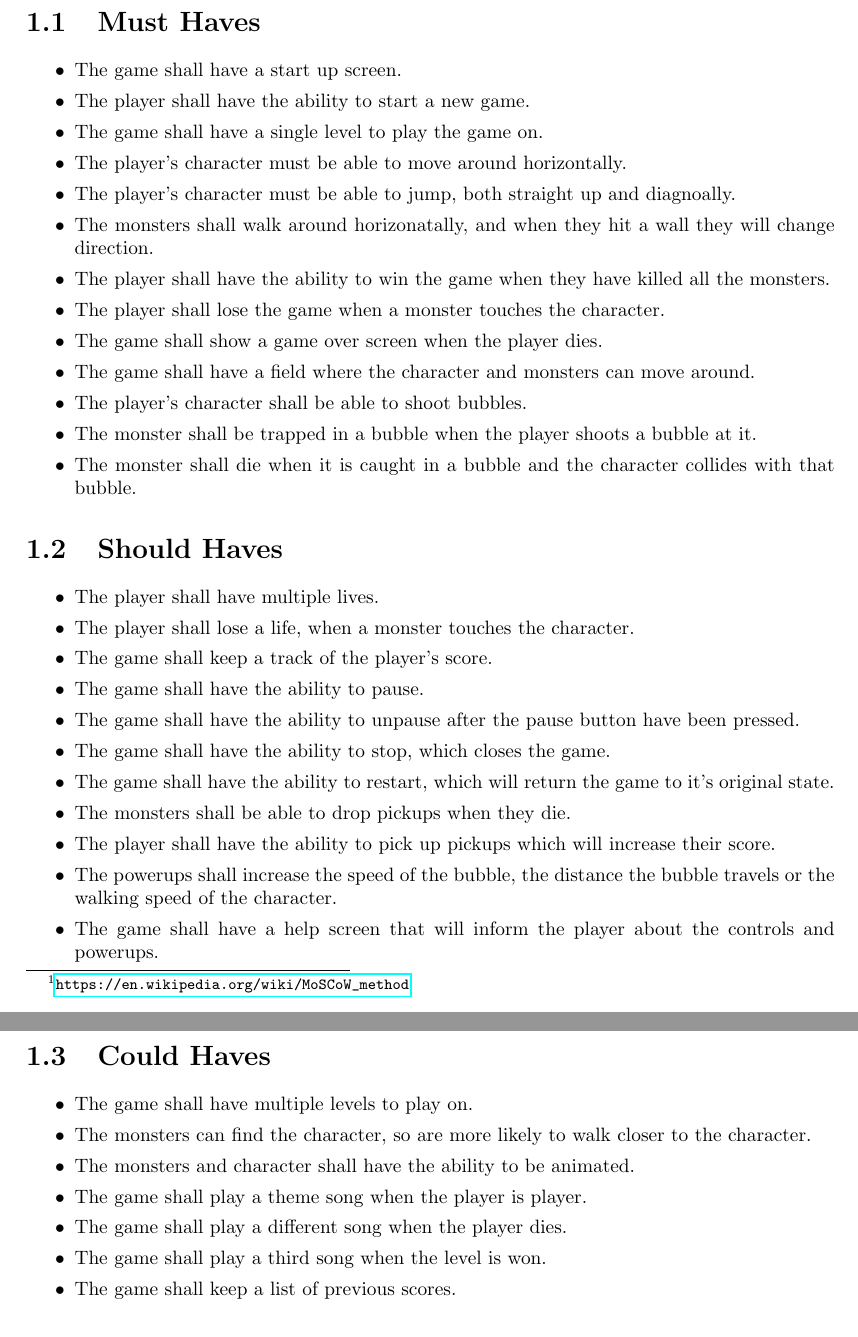
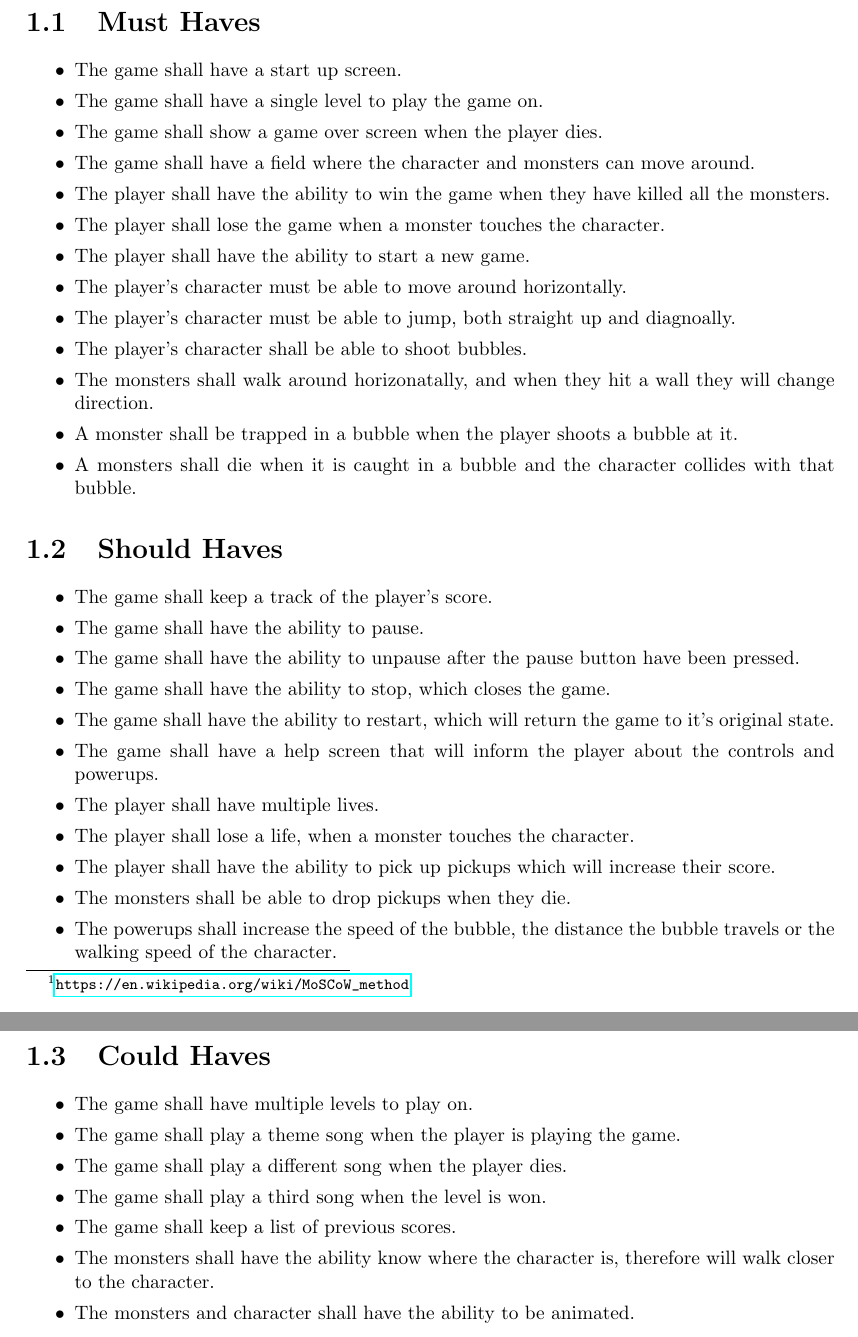
Before and after one commit to jimhommes/BubbleBobble, a LaTeX thesis (Documentation/Requirements/main.tex, which reads Documentation/Requirements/tex/functional_requirements.tex): two parts of pages 4 and 5 of 6, joined at a grey line, cut so that both start at the same text. Compiled offline with pdfLaTeX.

Commit message:
Update functional_requirements.tex

```diff
--- a/Documentation/Requirements/tex/functional_requirements.tex
+++ b/Documentation/Requirements/tex/functional_requirements.tex
@@ -7,35 +7,35 @@ The functional requirements for the game Bubble Bobble are listed using the \fnu
 \begin{itemize}
 \itemsep0em
  	\item The game shall have a start up screen.
+  	\item The game shall have a single level to play the game on.
+  	\item The game shall show a game over screen when the player dies.
+ 	\item The game shall have a field where the character and monsters can move around.
+  	\item The player shall have the ability to win the game when they have killed all the monsters.
+ 	\item The player shall lose the game when a monster touches the character.
  	\item The player shall have the ability to start a new game.
-  	\item The game shall have a single level to play the game on.
   	\item The player's character must be able to move around horizontally.
   	\item The player's character must be able to jump, both straight up and diagnoally.
+  	\item The player's character shall be able to shoot bubbles.
   	\item The monsters shall walk around horizonatally, and when they hit a wall they will change direction.
- 	\item The player shall have the ability to win the game when they have killed all the monsters.
- 	\item The player shall lose the game when a monster touches the character.
- 	\item The game shall show a game over screen when the player dies.
- 	\item The game shall have a field where the character and monsters can move around.
- 	\item The player's character shall be able to shoot bubbles.
- 	\item The monster shall be trapped in a bubble when the player shoots a bubble at it.
- 	\item The monster shall die when it is caught in a bubble and the character collides with that bubble.
+ 	\item A monster shall be trapped in a bubble when the player shoots a bubble at it.
+ 	\item A monsters shall die when it is caught in a bubble and the character collides with that bubble.
 \end{itemize}
 
 \section{Should Haves}
 
 \begin{itemize}
 \itemsep0em
- \item The player shall have multiple lives.
- \item The player shall lose a life, when a monster touches the character.
 	 \item The game shall keep a track of the player's score.
 	 \item The game shall have the ability to pause.
 	 \item The game shall have the ability to unpause after the pause button have been pressed.
 	 \item The game shall have the ability to stop, which closes the game.
 	 \item The game shall have the ability to restart, which will return the game to it's original state.
+	 \item The game shall have a help screen that will inform the player about the controls and powerups.
+	 \item The player shall have multiple lives.
+	 \item The player shall lose a life, when a monster touches the character.
+	 \item The player shall have the ability to pick up pickups which will increase their score.
 	 \item The monsters shall be able to drop pickups when they die.
- \item The player shall have the ability to pick up pickups which will increase their score.
 	 \item The powerups shall increase the speed of the bubble, the distance the bubble travels or the walking speed of the character.
- \item The game shall have a help screen that will inform the player about the controls and powerups.
 \end{itemize}
 
 \section{Could Haves}
@@ -43,12 +43,12 @@ The functional requirements for the game Bubble Bobble are listed using the \fnu
 \begin{itemize}
 \itemsep0em
 	  \item The game shall have multiple levels to play on.
-  \item The monsters can find the character, so are more likely to walk closer to the character.
-  \item The monsters and character shall have the ability to be animated.
-  \item The game shall play a theme song when the player is player.
+	  \item The game shall play a theme song when the player is playing the game.
 	  \item The game shall play a different song when the player dies.
 	  \item The game shall play a third song when the level is won.
 	  \item The game shall keep a list of previous scores.
+	  \item The monsters shall have the ability know where the character is, therefore will walk closer to the character.
+	  \item The monsters and character shall have the ability to be animated.
 \end{itemize}
 
 \section{Would/Won't Haves}
```
Also changed, not shown: Documentation/Requirements/tex/functional_requirements.tex (2 more changed lines). Lines whose indentation alone changed are shown as unchanged.
